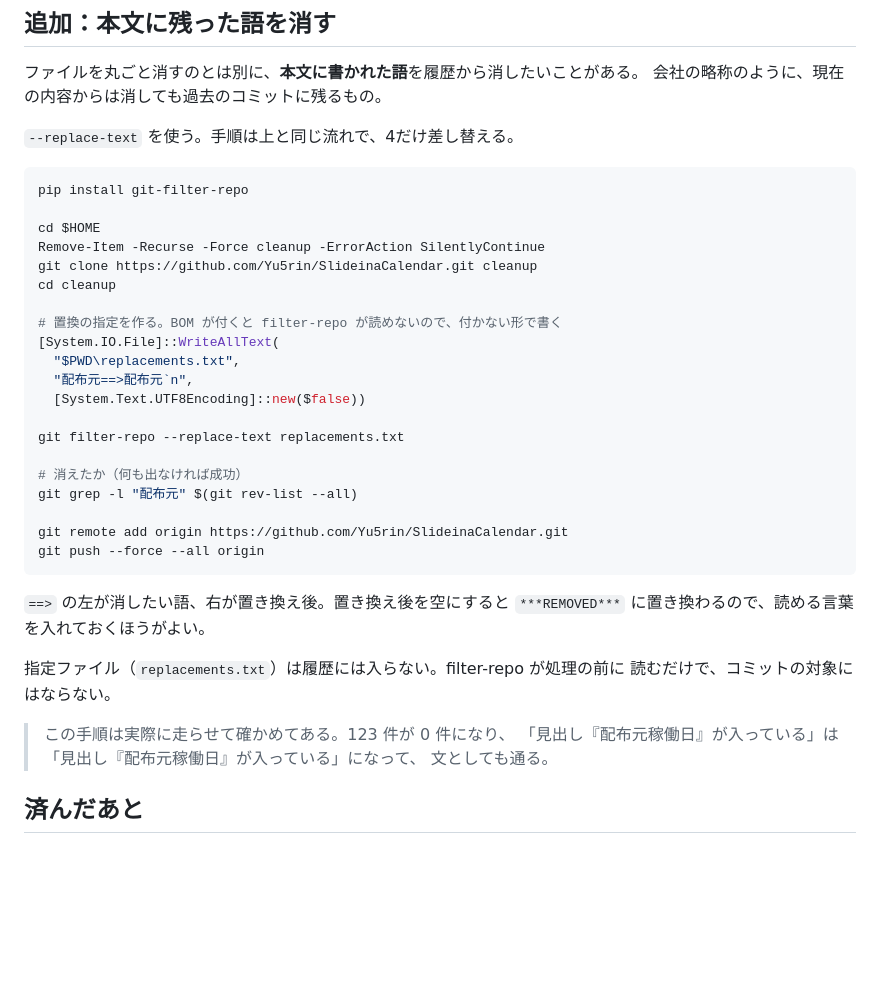
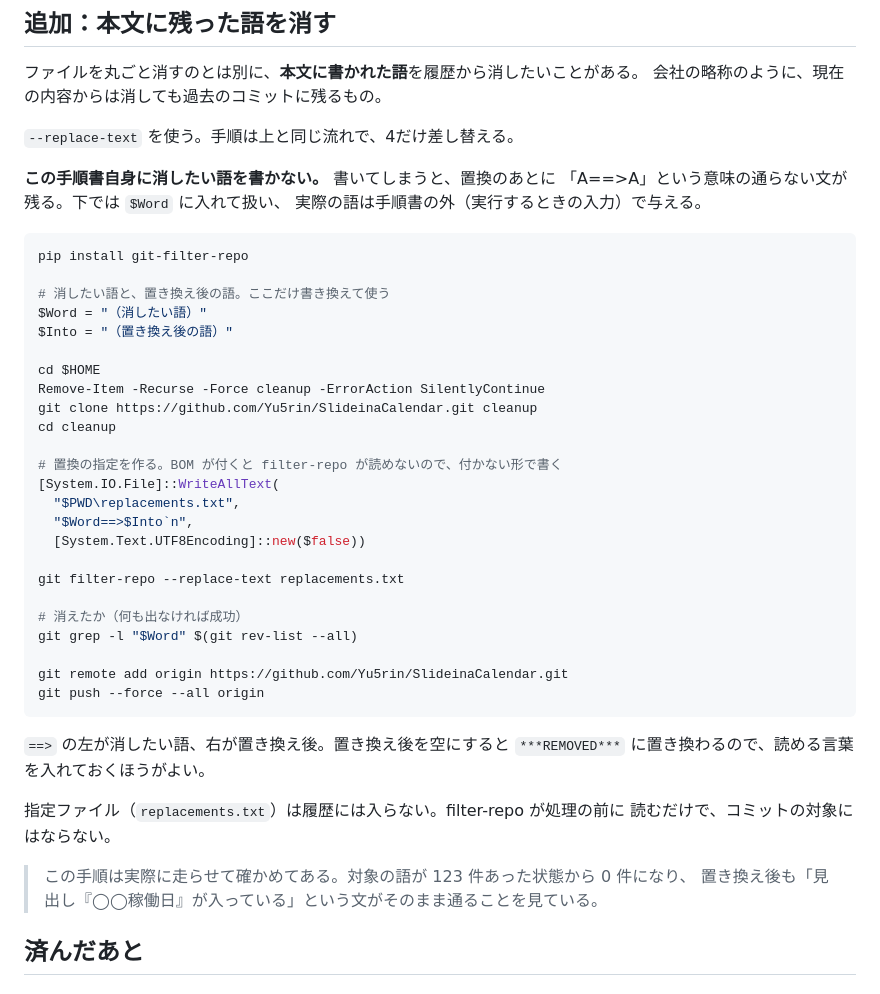
Before and after one commit to Yu5rin/Kado, a Markdown page: docs/history-cleanup.md, the part around the change. Rendered like a GitHub page; blank space fills up the shorter version.

Commit message:
履歴から語を消す手順に、手順書自身が対象語を含まないようにする注意を足す
手順書に消したい語をそのまま書くと、置換のあとに「A==>A」という
意味の通らない文が残る。変数に入れて扱う形に直した。

````diff
--- a/docs/history-cleanup.md
+++ b/docs/history-cleanup.md
@@ -80,8 +80,16 @@ git push --force --tags origin
 
 `--replace-text` を使う。手順は上と同じ流れで、4だけ差し替える。
 
+**この手順書自身に消したい語を書かない。** 書いてしまうと、置換のあとに
+「A==>A」という意味の通らない文が残る。下では `$Word` に入れて扱い、
+実際の語は手順書の外（実行するときの入力）で与える。
+
 ```powershell
 pip install git-filter-repo
+
+# 消したい語と、置き換え後の語。ここだけ書き換えて使う
+$Word = "（消したい語）"
+$Into = "（置き換え後の語）"
 
 cd $HOME
 Remove-Item -Recurse -Force cleanup -ErrorAction SilentlyContinue
@@ -91,13 +99,13 @@ cd cleanup
 # 置換の指定を作る。BOM が付くと filter-repo が読めないので、付かない形で書く
 [System.IO.File]::WriteAllText(
   "$PWD\replacements.txt",
-  "配布元==>配布元`n",
+  "$Word==>$Into`n",
   [System.Text.UTF8Encoding]::new($false))
 
 git filter-repo --replace-text replacements.txt
 
 # 消えたか（何も出なければ成功）
-git grep -l "配布元" $(git rev-list --all)
+git grep -l "$Word" $(git rev-list --all)
 
 git remote add origin https://github.com/Yu5rin/SlideinaCalendar.git
 git push --force --all origin
@@ -109,9 +117,8 @@ git push --force --all origin
 指定ファイル（`replacements.txt`）は履歴には入らない。filter-repo が処理の前に
 読むだけで、コミットの対象にはならない。
 
-> この手順は実際に走らせて確かめてある。123 件が 0 件になり、
-> 「見出し『配布元稼働日』が入っている」は「見出し『配布元稼働日』が入っている」になって、
-> 文としても通る。
+> この手順は実際に走らせて確かめてある。対象の語が 123 件あった状態から 0 件になり、
+> 置き換え後も「見出し『◯◯稼働日』が入っている」という文がそのまま通ることを見ている。
 
 ## 済んだあと
 
````
